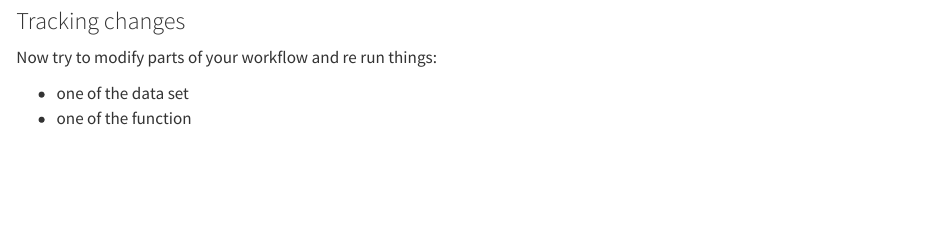
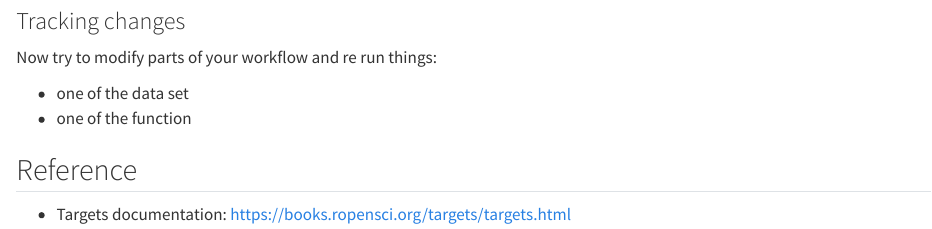
Before and after one commit to tommats00/eds214-handson-targets, a Quarto document (ntl_workflow.qmd): the page in a window 1100 px wide, from 2230 px down. Rendered offline with R 4.5, knitr and Pandoc in place of Quarto, with nearby package versions; some code elsewhere in the file could not run offline.

Commit message:
adding reference to full doc

```diff
--- a/ntl_workflow.qmd
+++ b/ntl_workflow.qmd
@@ -108,3 +108,8 @@ Now try to modify parts of your workflow and re run things:
 
 - one of the data set
 - one of the function
+
+
+## Reference
+
+- Targets documentation: <https://books.ropensci.org/targets/targets.html>
```
